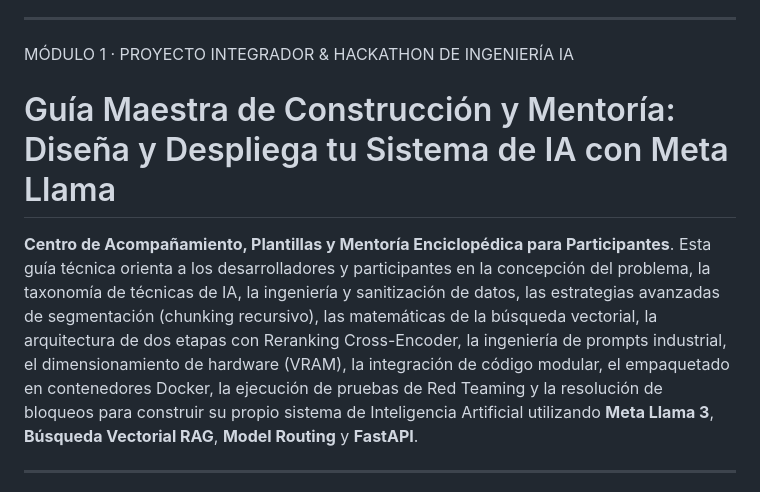
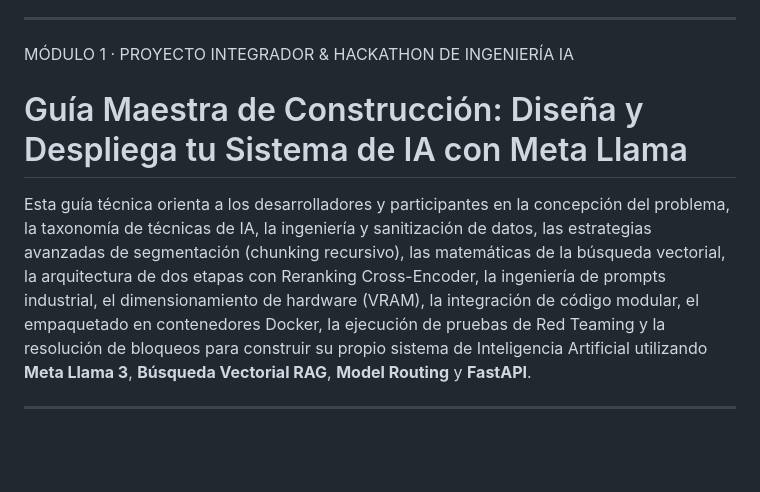
Before and after one commit to jjho05/meta-llama-engineering-labs, a Markdown page: docs/modulo-1-fundamentos-ia/hackathon-guia-participante.md, the part around the change. Rendered like a GitHub page; blank space fills up the shorter version.

Commit message:
style(docs): clean subtitle and reformulate guide title

```diff
--- a/docs/modulo-1-fundamentos-ia/hackathon-guia-participante.md
+++ b/docs/modulo-1-fundamentos-ia/hackathon-guia-participante.md
@@ -8,9 +8,9 @@
 
 MÓDULO 1 · PROYECTO INTEGRADOR & HACKATHON DE INGENIERÍA IA
 
-# Guía Maestra de Construcción y Mentoría: Diseña y Despliega tu Sistema de IA con Meta Llama
+# Guía Maestra de Construcción: Diseña y Despliega tu Sistema de IA con Meta Llama
 
-**Centro de Acompañamiento, Plantillas y Mentoría Enciclopédica para Participantes**. Esta guía técnica orienta a los desarrolladores y participantes en la concepción del problema, la taxonomía de técnicas de IA, la ingeniería y sanitización de datos, las estrategias avanzadas de segmentación (chunking recursivo), las matemáticas de la búsqueda vectorial, la arquitectura de dos etapas con Reranking Cross-Encoder, la ingeniería de prompts industrial, el dimensionamiento de hardware (VRAM), la integración de código modular, el empaquetado en contenedores Docker, la ejecución de pruebas de Red Teaming y la resolución de bloqueos para construir su propio sistema de Inteligencia Artificial utilizando **Meta Llama 3**, **Búsqueda Vectorial RAG**, **Model Routing** y **FastAPI**.
+Esta guía técnica orienta a los desarrolladores y participantes en la concepción del problema, la taxonomía de técnicas de IA, la ingeniería y sanitización de datos, las estrategias avanzadas de segmentación (chunking recursivo), las matemáticas de la búsqueda vectorial, la arquitectura de dos etapas con Reranking Cross-Encoder, la ingeniería de prompts industrial, el dimensionamiento de hardware (VRAM), la integración de código modular, el empaquetado en contenedores Docker, la ejecución de pruebas de Red Teaming y la resolución de bloqueos para construir su propio sistema de Inteligencia Artificial utilizando **Meta Llama 3**, **Búsqueda Vectorial RAG**, **Model Routing** y **FastAPI**.
 
 ---
 
```
